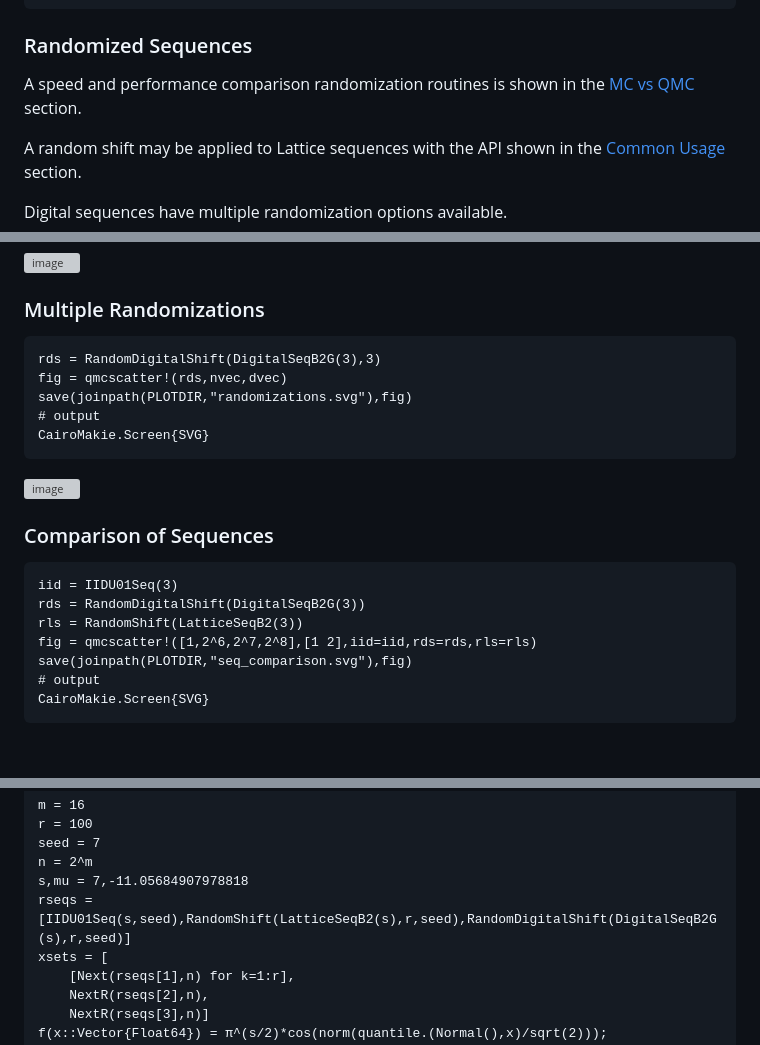
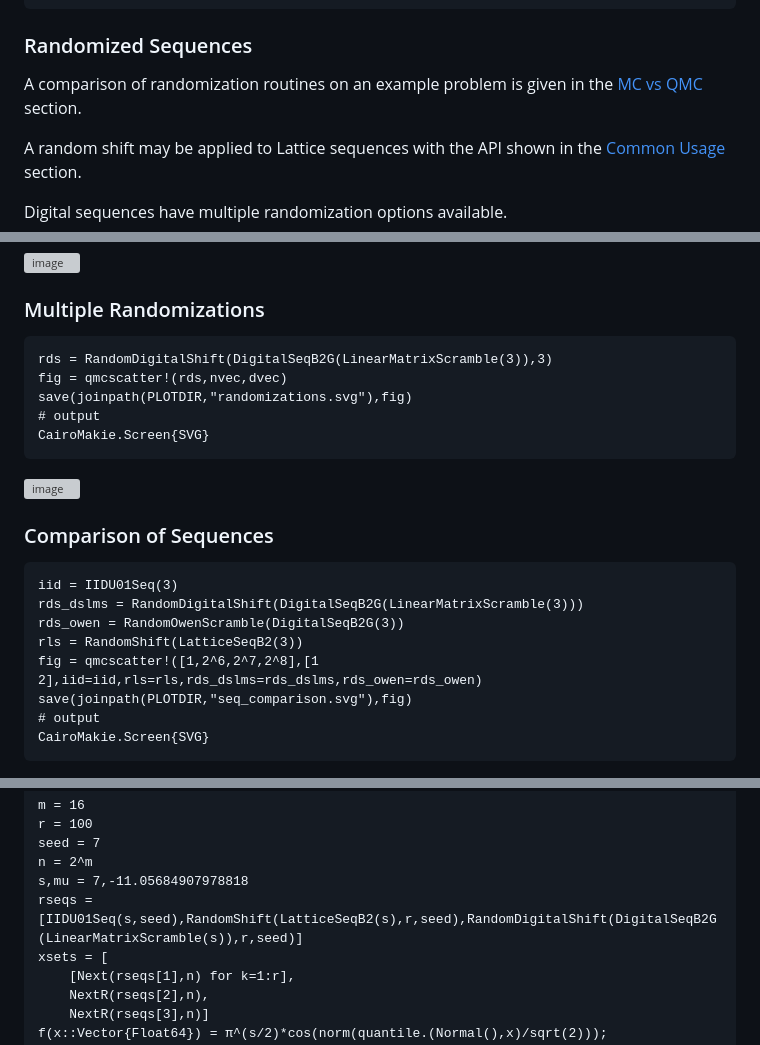
Before and after one commit to alegresor/QMCGenerators.jl, a Markdown page: docs/src/tutorial.md, 3 parts joined by grey strips. GitHub-like rendering; blank space fills up the shorter version; grey boxes are pictures that could not be loaded.

Commit message:
updated plots

````diff
--- a/docs/src/tutorial.md
+++ b/docs/src/tutorial.md
@@ -171,7 +171,7 @@ Reset!(ls)
 
 ### Randomized Sequences
 
-A speed and performance comparison randomization routines is shown in the [MC vs QMC](@ref) section.
+A comparison of randomization routines on an example problem is given in the [MC vs QMC](@ref) section.
 
 A random shift may be applied to Lattice sequences with the API shown in the [Common Usage](@ref) section.
 
@@ -819,7 +819,7 @@ CairoMakie.Screen{SVG}
 ### Multiple Randomizations
 
 ```jldoctest plots; output = false
-rds = RandomDigitalShift(DigitalSeqB2G(3),3)
+rds = RandomDigitalShift(DigitalSeqB2G(LinearMatrixScramble(3)),3)
 fig = qmcscatter!(rds,nvec,dvec)
 save(joinpath(PLOTDIR,"randomizations.svg"),fig)
 # output
@@ -832,9 +832,10 @@ CairoMakie.Screen{SVG}
 
 ```jldoctest plots; output = false
 iid = IIDU01Seq(3)
-rds = RandomDigitalShift(DigitalSeqB2G(3))
+rds_dslms = RandomDigitalShift(DigitalSeqB2G(LinearMatrixScramble(3)))
+rds_owen = RandomOwenScramble(DigitalSeqB2G(3))
 rls = RandomShift(LatticeSeqB2(3))
-fig = qmcscatter!([1,2^6,2^7,2^8],[1 2],iid=iid,rds=rds,rls=rls)
+fig = qmcscatter!([1,2^6,2^7,2^8],[1 2],iid=iid,rls=rls,rds_dslms=rds_dslms,rds_owen=rds_owen)
 save(joinpath(PLOTDIR,"seq_comparison.svg"),fig)
 # output
 CairoMakie.Screen{SVG}
@@ -857,7 +858,7 @@ r = 100
 seed = 7
 n = 2^m
 s,mu = 7,-11.05684907978818
-rseqs = [IIDU01Seq(s,seed),RandomShift(LatticeSeqB2(s),r,seed),RandomDigitalShift(DigitalSeqB2G(s),r,seed)]
+rseqs = [IIDU01Seq(s,seed),RandomShift(LatticeSeqB2(s),r,seed),RandomDigitalShift(DigitalSeqB2G(LinearMatrixScramble(s)),r,seed)]
 xsets = [
     [Next(rseqs[1],n) for k=1:r],
     NextR(rseqs[2],n),
````
